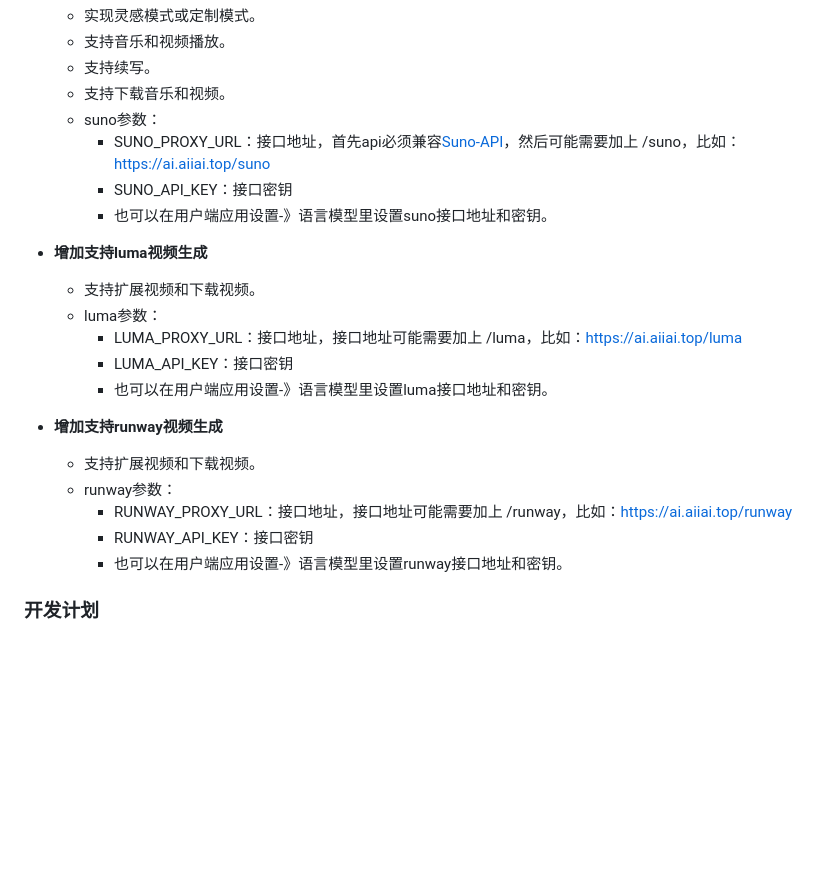
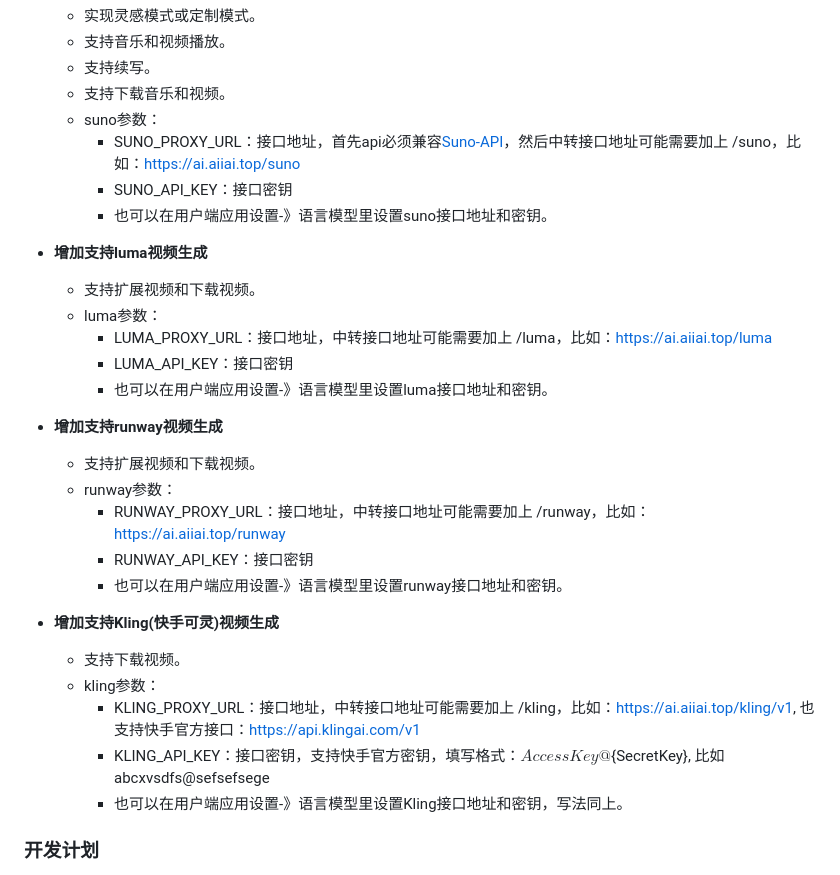
Before and after one commit to vual/lobe-chat-pro, a Markdown page: README.md, the part around one of its changes. Rendered like a GitHub page; blank space fills up the shorter version.

Commit message:
1.增加支持快手可灵视频生成。

```diff
--- a/README.md
+++ b/README.md
@@ -44,23 +44,30 @@
   - 支持续写。
   - 支持下载音乐和视频。
   - suno参数：
-    - SUNO_PROXY_URL：接口地址，首先api必须兼容[Suno-API](https://github.com/SunoAI-API/Suno-API)，然后可能需要加上 /suno，比如：https://ai.aiiai.top/suno
+    - SUNO_PROXY_URL：接口地址，首先api必须兼容[Suno-API](https://github.com/SunoAI-API/Suno-API)，然后中转接口地址可能需要加上 /suno，比如：https://ai.aiiai.top/suno
     - SUNO_API_KEY：接口密钥
     - 也可以在用户端应用设置-》语言模型里设置suno接口地址和密钥。
 
 - **增加支持luma视频生成**
   - 支持扩展视频和下载视频。
   - luma参数：
-    - LUMA_PROXY_URL：接口地址，接口地址可能需要加上 /luma，比如：https://ai.aiiai.top/luma
+    - LUMA_PROXY_URL：接口地址，中转接口地址可能需要加上 /luma，比如：https://ai.aiiai.top/luma
     - LUMA_API_KEY：接口密钥
     - 也可以在用户端应用设置-》语言模型里设置luma接口地址和密钥。
 
 - **增加支持runway视频生成**
   - 支持扩展视频和下载视频。
   - runway参数：
-    - RUNWAY_PROXY_URL：接口地址，接口地址可能需要加上 /runway，比如：https://ai.aiiai.top/runway
+    - RUNWAY_PROXY_URL：接口地址，中转接口地址可能需要加上 /runway，比如：https://ai.aiiai.top/runway
     - RUNWAY_API_KEY：接口密钥
     - 也可以在用户端应用设置-》语言模型里设置runway接口地址和密钥。
+
+- **增加支持Kling(快手可灵)视频生成**
+  - 支持下载视频。
+  - kling参数：
+    - KLING_PROXY_URL：接口地址，中转接口地址可能需要加上 /kling，比如：https://ai.aiiai.top/kling/v1, 也支持快手官方接口：https://api.klingai.com/v1
+    - KLING_API_KEY：接口密钥，支持快手官方密钥，填写格式：${AccessKey}@${SecretKey}, 比如 abcxvsdfs@sefsefsege
+    - 也可以在用户端应用设置-》语言模型里设置Kling接口地址和密钥，写法同上。
 
 ### 开发计划
 - 1.【开发ing】后台管理（包含用户登录注册、充值扣费、聊天记录管理）。
```
Also changed, not shown: other parts of README.md (+2 -2 lines).
